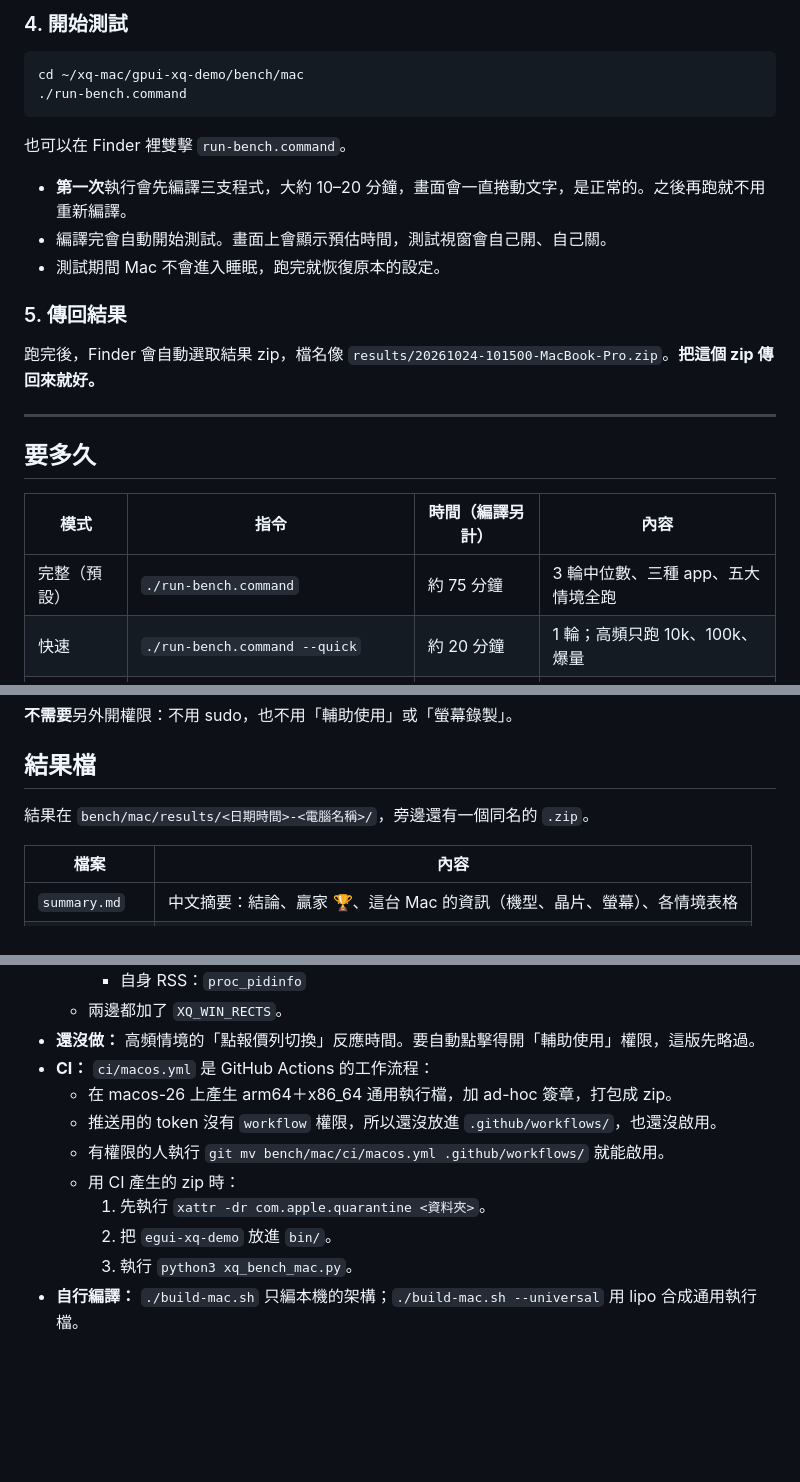
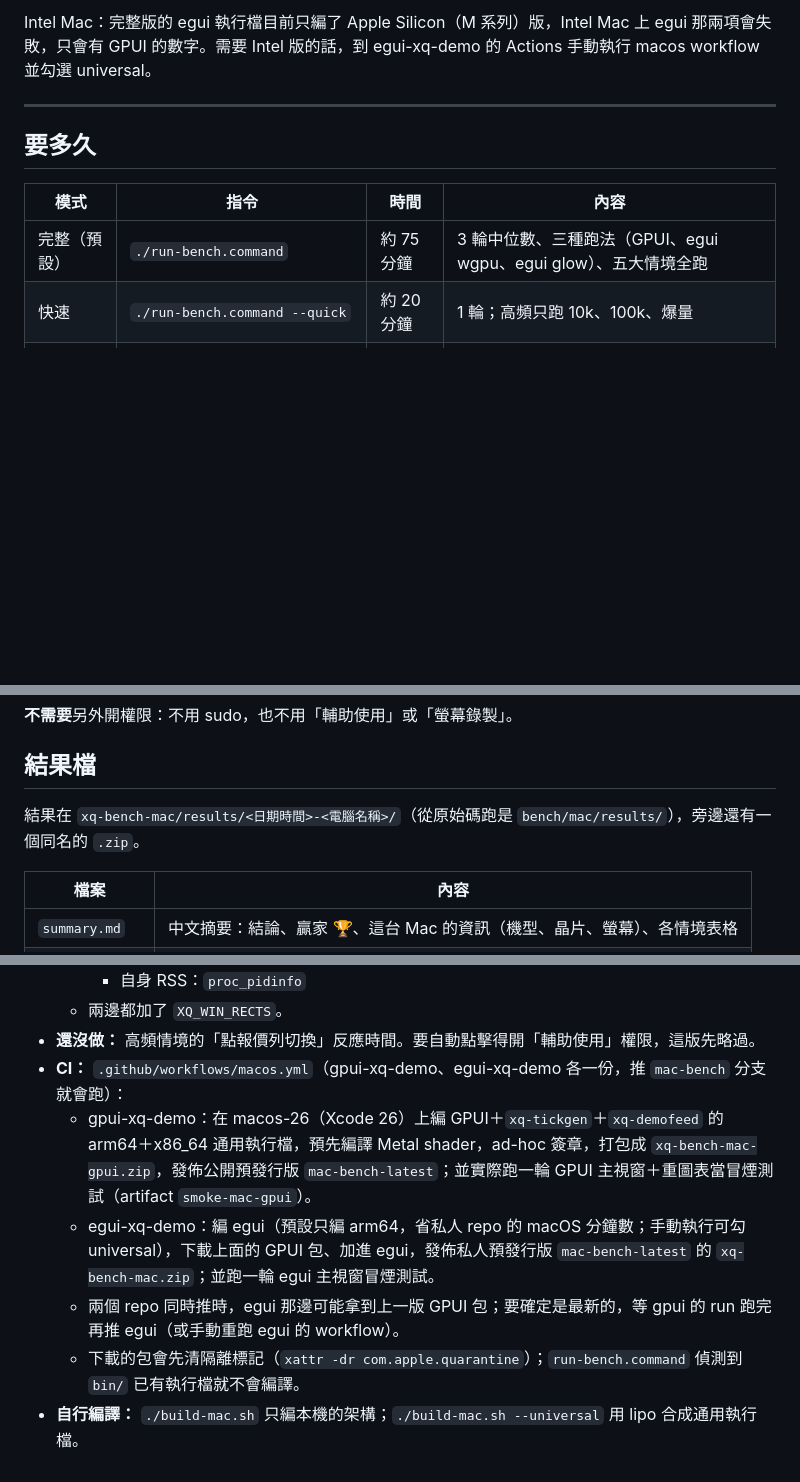
Before and after one commit to tina-moneydj/gpui-xq-demo, a Markdown page: bench/mac/README.md, 3 parts joined by grey strips. GitHub-like rendering; blank space fills up the shorter version.

````diff
--- a/bench/mac/README.md
+++ b/bench/mac/README.md
@@ -83,27 +43,12 @@ git clone -b mac-bench https://github.com/tina-moneydj/egui-xq-demo.git
-### 4. 開始測試
-
-```
-cd ~/xq-mac/gpui-xq-demo/bench/mac
-./run-bench.command
-```
-
-也可以在 Finder 裡雙擊 `run-bench.command`。
-
-- **第一次**執行會先編譯三支程式，大約 10–20 分鐘，畫面會一直捲動文字，是正常的。之後再跑就不用重新編譯。
-- 編譯完會自動開始測試。畫面上會顯示預估時間，測試視窗會自己開、自己關。
-- 測試期間 Mac 不會進入睡眠，跑完就恢復原本的設定。
-
-### 5. 傳回結果
-
-跑完後，Finder 會自動選取結果 zip，檔名像 `results/20261024-101500-MacBook-Pro.zip`。**把這個 zip 傳回來就好。**
+Intel Mac：完整版的 egui 執行檔目前只編了 Apple Silicon（M 系列）版，Intel Mac 上 egui 那兩項會失敗，只會有 GPUI 的數字。需要 Intel 版的話，到 egui-xq-demo 的 Actions 手動執行 macos workflow 並勾選 universal。
 
 ---
 
 ## 要多久
 
-| 模式 | 指令 | 時間（編譯另計） | 內容 |
+| 模式 | 指令 | 時間 | 內容 |
 |---|---|---|---|
-| 完整（預設） | `./run-bench.command` | 約 75 分鐘 | 3 輪中位數、三種 app、五大情境全跑 |
+| 完整（預設） | `./run-bench.command` | 約 75 分鐘 | 3 輪中位數、三種跑法（GPUI、egui wgpu、egui glow）、五大情境全跑 |
 | 快速 | `./run-bench.command --quick` | 約 20 分鐘 | 1 輪；高頻只跑 10k、100k、爆量 |
 | 只比兩個 | `./run-bench.command --apps gpui,egui-wgpu` | 約 50 分鐘 | 只跑 GPUI 和 egui（Metal） |
 
@@ -135,7 +80,7 @@ cd ~/xq-mac/gpui-xq-demo/bench/mac
 
 ## 結果檔
 
-結果在 `bench/mac/results/<日期時間>-<電腦名稱>/`，旁邊還有一個同名的 `.zip`。
+結果在 `xq-bench-mac/results/<日期時間>-<電腦名稱>/`（從原始碼跑是 `bench/mac/results/`），旁邊還有一個同名的 `.zip`。
 
 | 檔案 | 內容 |
 |---|---|
@@ -206,12 +223,9 @@ cd ~/xq-mac/gpui-xq-demo/bench/mac
     - 自身 RSS：`proc_pidinfo`
   - 兩邊都加了 `XQ_WIN_RECTS`。
 - **還沒做：** 高頻情境的「點報價列切換」反應時間。要自動點擊得開「輔助使用」權限，這版先略過。
-- **CI：** `ci/macos.yml` 是 GitHub Actions 的工作流程：
-  - 在 macos-26 上產生 arm64＋x86_64 通用執行檔，加 ad-hoc 簽章，打包成 zip。
-  - 推送用的 token 沒有 `workflow` 權限，所以還沒放進 `.github/workflows/`，也還沒啟用。
-  - 有權限的人執行 `git mv bench/mac/ci/macos.yml .github/workflows/` 就能啟用。
-  - 用 CI 產生的 zip 時：
-    1. 先執行 `xattr -dr com.apple.quarantine <資料夾>`。
-    2. 把 `egui-xq-demo` 放進 `bin/`。
-    3. 執行 `python3 xq_bench_mac.py`。
+- **CI：** `.github/workflows/macos.yml`（gpui-xq-demo、egui-xq-demo 各一份，推 `mac-bench` 分支就會跑）：
+  - gpui-xq-demo：在 macos-26（Xcode 26）上編 GPUI＋`xq-tickgen`＋`xq-demofeed` 的 arm64＋x86_64 通用執行檔，預先編譯 Metal shader，ad-hoc 簽章，打包成 `xq-bench-mac-gpui.zip`，發佈公開預發行版 `mac-bench-latest`；並實際跑一輪 GPUI 主視窗＋重圖表當冒煙測試（artifact `smoke-mac-gpui`）。
+  - egui-xq-demo：編 egui（預設只編 arm64，省私人 repo 的 macOS 分鐘數；手動執行可勾 universal），下載上面的 GPUI 包、加進 egui，發佈私人預發行版 `mac-bench-latest` 的 `xq-bench-mac.zip`；並跑一輪 egui 主視窗冒煙測試。
+  - 兩個 repo 同時推時，egui 那邊可能拿到上一版 GPUI 包；要確定是最新的，等 gpui 的 run 跑完再推 egui（或手動重跑 egui 的 workflow）。
+  - 下載的包會先清隔離標記（`xattr -dr com.apple.quarantine`）；`run-bench.command` 偵測到 `bin/` 已有執行檔就不會編譯。
 - **自行編譯：** `./build-mac.sh` 只編本機的架構；`./build-mac.sh --universal` 用 lipo 合成通用執行檔。
````
Also changed, not shown: other parts of bench/mac/README.md (+97 -65 lines).
